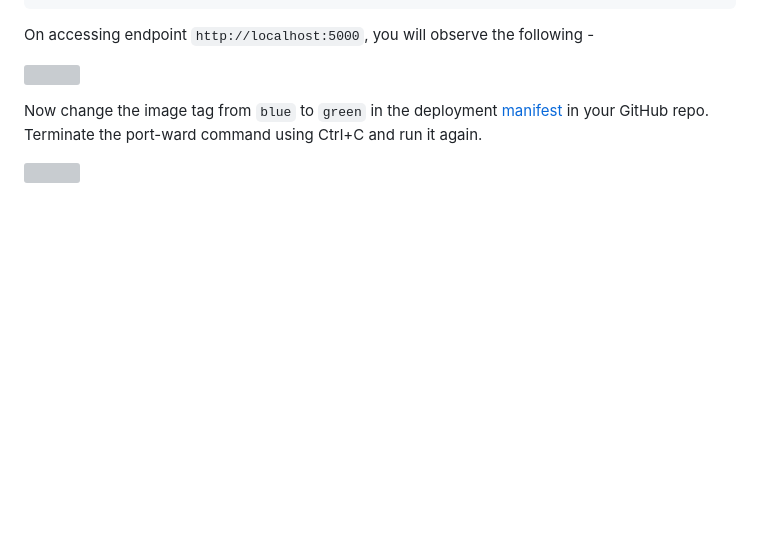
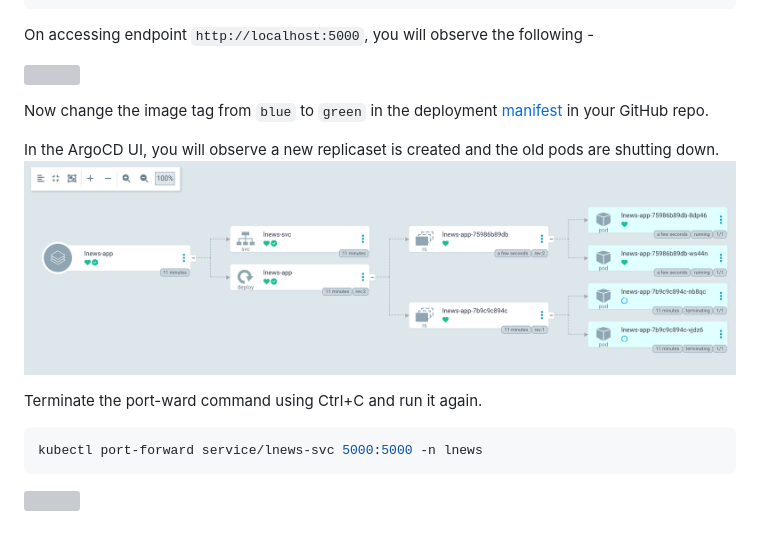
Before and after one commit to Saborni/argocd-demo, a Markdown page: README.md, the part around the change. Drawn GitHub-style; pictures changed too: images/after-commit.png (added); blank space fills up the shorter version; grey boxes are pictures that could not be loaded.

````diff
--- a/README.md
+++ b/README.md
@@ -146,6 +146,14 @@ On accessing endpoint `http://localhost:5000`, you will observe the following -
 
 ![](/images/green-ui.png)
 
-Now change the image tag from `blue` to `green` in the deployment [manifest](/manifest/dev/deployment.yaml) in your GitHub repo. Terminate the port-ward command using Ctrl+C and run it again.
+Now change the image tag from `blue` to `green` in the deployment [manifest](/manifest/dev/deployment.yaml) in your GitHub repo.
 
-![](/images/green-ui.png)
+In the ArgoCD UI, you will observe a new replicaset is created and the old pods are shutting down.
+![](/images/after-commit.png)
+
+Terminate the port-ward command using Ctrl+C and run it again.
+```bash
+kubectl port-forward service/lnews-svc 5000:5000 -n lnews
+```
+
+![](/images/blue-ui.png)
````
Also changed, not shown: 2 other files.
